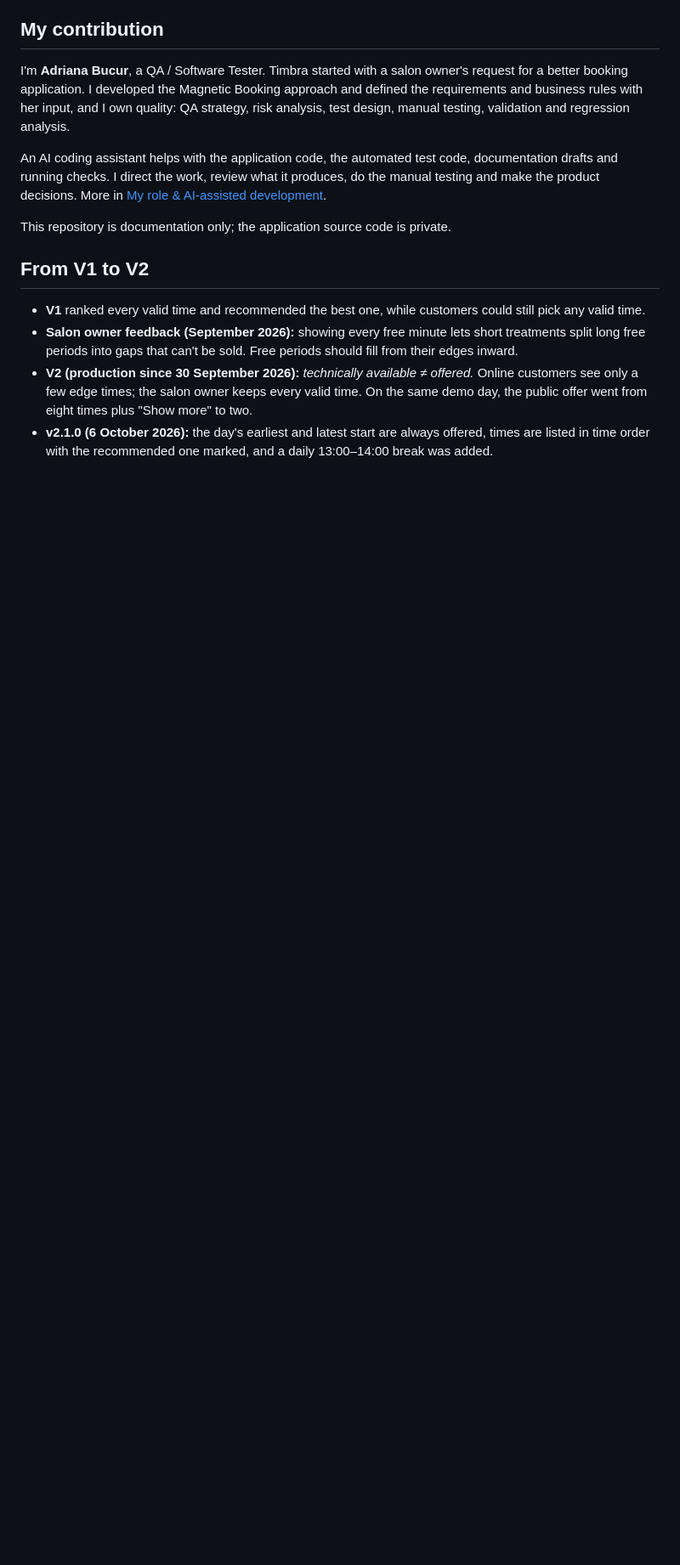
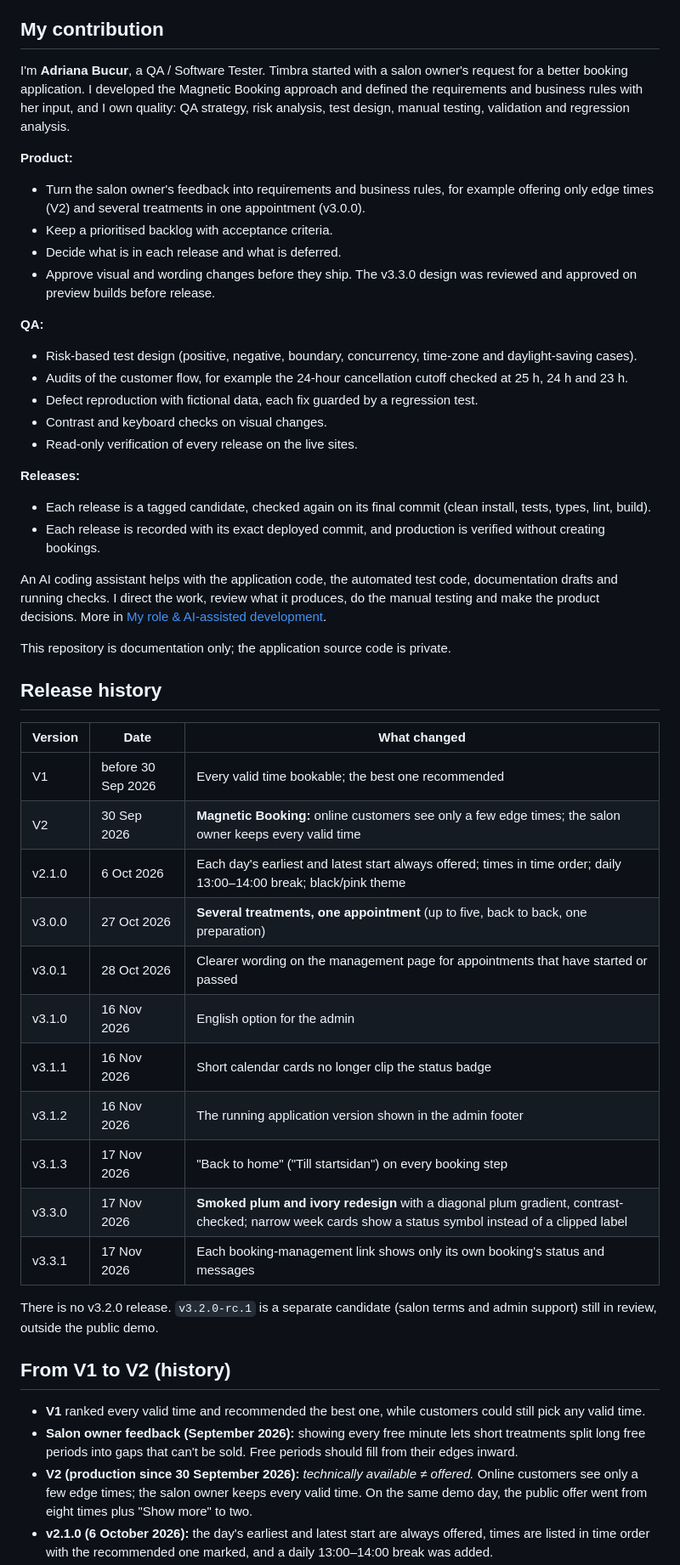
Before and after one commit to N0vocaine/timbra-qa-portfolio, a Markdown page: README.md, the part around one of its changes. Shown at 85% size. GitHub-like rendering; blank space fills up the shorter version.

```diff
--- a/README.md
+++ b/README.md
@@ -22,11 +35,46 @@
 
 I'm **Adriana Bucur**, a QA / Software Tester. Timbra started with a salon owner's request for a better booking application. I developed the Magnetic Booking approach and defined the requirements and business rules with her input, and I own quality: QA strategy, risk analysis, test design, manual testing, validation and regression analysis.
 
+**Product:**
+- Turn the salon owner's feedback into requirements and business rules, for example offering only edge times (V2) and several treatments in one appointment (v3.0.0).
+- Keep a prioritised backlog with acceptance criteria.
+- Decide what is in each release and what is deferred.
+- Approve visual and wording changes before they ship. The v3.3.0 design was reviewed and approved on preview builds before release.
+
+**QA:**
+- Risk-based test design (positive, negative, boundary, concurrency, time-zone and daylight-saving cases).
+- Audits of the customer flow, for example the 24-hour cancellation cutoff checked at 25 h, 24 h and 23 h.
+- Defect reproduction with fictional data, each fix guarded by a regression test.
+- Contrast and keyboard checks on visual changes.
+- Read-only verification of every release on the live sites.
+
+**Releases:**
+- Each release is a tagged candidate, checked again on its final commit (clean install, tests, types, lint, build).
+- Each release is recorded with its exact deployed commit, and production is verified without creating bookings.
+
 An AI coding assistant helps with the application code, the automated test code, documentation drafts and running checks. I direct the work, review what it produces, do the manual testing and make the product decisions. More in [My role & AI-assisted development](docs/about/my-role-and-ai-assisted-development.md).
 
 This repository is documentation only; the application source code is private.
 
-## From V1 to V2
+## Release history
+
+| Version | Date | What changed |
+|---|---|---|
+| V1 | before 30 Sep 2026 | Every valid time bookable; the best one recommended |
+| V2 | 30 Sep 2026 | **Magnetic Booking:** online customers see only a few edge times; the salon owner keeps every valid time |
+| v2.1.0 | 6 Oct 2026 | Each day's earliest and latest start always offered; times in time order; daily 13:00–14:00 break; black/pink theme |
+| v3.0.0 | 27 Oct 2026 | **Several treatments, one appointment** (up to five, back to back, one preparation) |
+| v3.0.1 | 28 Oct 2026 | Clearer wording on the management page for appointments that have started or passed |
+| v3.1.0 | 16 Nov 2026 | English option for the admin |
+| v3.1.1 | 16 Nov 2026 | Short calendar cards no longer clip the status badge |
+| v3.1.2 | 16 Nov 2026 | The running application version shown in the admin footer |
+| v3.1.3 | 17 Nov 2026 | "Back to home" ("Till startsidan") on every booking step |
+| v3.3.0 | 17 Nov 2026 | **Smoked plum and ivory redesign** with a diagonal plum gradient, contrast-checked; narrow week cards show a status symbol instead of a clipped label |
+| v3.3.1 | 17 Nov 2026 | Each booking-management link shows only its own booking's status and messages |
+
+There is no v3.2.0 release. `v3.2.0-rc.1` is a separate candidate (salon terms and admin support) still in review, outside the public demo.
+
+## From V1 to V2 (history)
 
 - **V1** ranked every valid time and recommended the best one, while customers could still pick any valid time.
 - **Salon owner feedback (September 2026):** showing every free minute lets short treatments split long free periods into gaps that can't be sold. Free periods should fill from their edges inward.
```
Also changed, not shown: other parts of README.md (+31 -17 lines), assets/screenshots/README.md (+15 -2 lines), assets/screenshots/13-v3.3.1-public-booking-times-2026-11-17.jpg (added), assets/screenshots/14-v3.3.1-public-booking-details-mobile-2026-11-17.jpg (added), assets/screenshots/15-v3.3.1-admin-day-2026-11-20.jpg (added), assets/screenshots/16-v3.3.1-admin-week-2026-11-16.jpg (added), assets/screenshots/17-v3.3.1-admin-overview-mobile-2026-11-17.jpg (added), assets/screenshots/18-v3.3.1-public-home-2026-11-17.jpg (added).
